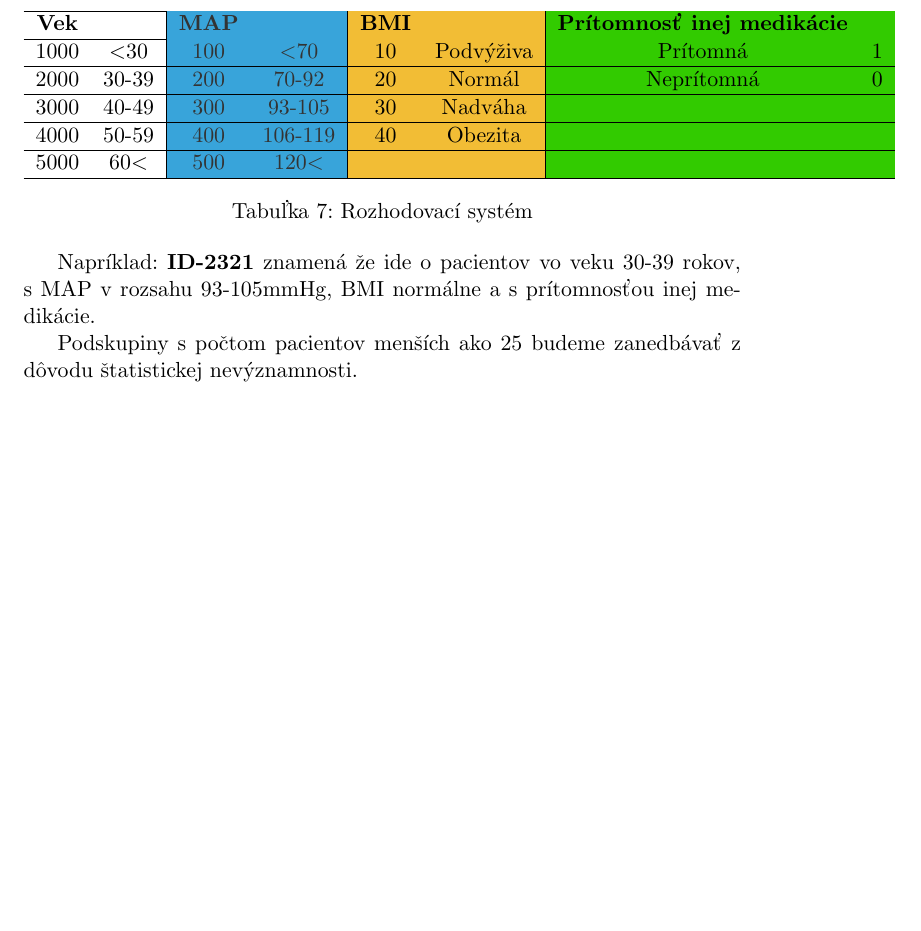
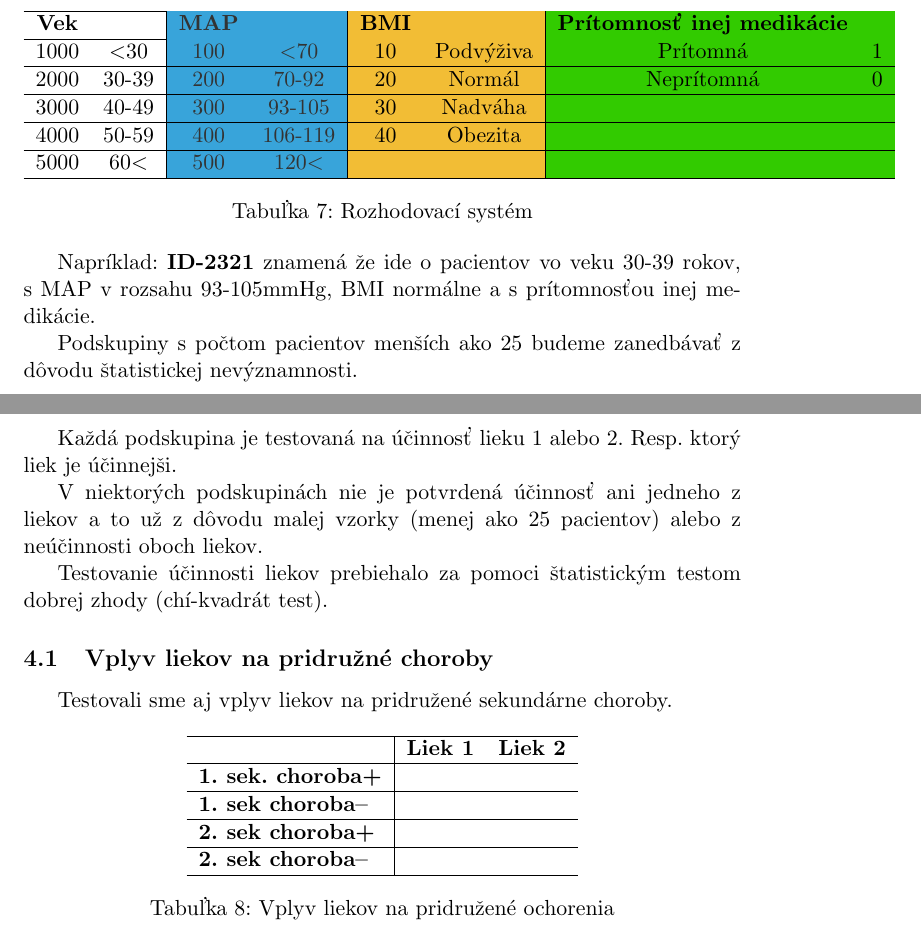
Before and after one commit to PeterSchmiedt/LIu1, a LaTeX document (text/LI01.tex, which reads text/S04TestovanieLiekov.tex): part of page 7 of 10 before the commit and two parts of pages 7 and 8 of 10 after it, the two joined at a grey line, cut so that both start at the same text, the shorter picture padded with empty space. Compiled offline with pdfLaTeX.

Commit message:
latex sekundarne ochorenia

```diff
--- a/text/S04TestovanieLiekov.tex
+++ b/text/S04TestovanieLiekov.tex
@@ -1 +1,27 @@
 \section{Testovanie jednotlivých liekov}
+
+Každá podskupina je testovaná na účinnosť lieku 1 alebo 2. Resp. ktorý liek je účinnejši.
+
+V niektorých podskupinách nie je potvrdená účinnosť ani jedneho z liekov a to už z dôvodu malej vzorky (menej ako 25 pacientov) alebo z neúčinnosti oboch liekov.
+
+Testovanie účinnosti liekov prebiehalo za pomoci štatistickým testom dobrej zhody (chí-kvadrát test).
+
+
+
+\subsection{Vplyv liekov na pridružné choroby}
+
+Testovali sme aj vplyv liekov na pridružené sekundárne choroby.
+
+\begin{table}[h!]
+\centering
+\begin{tabular}{l|ll}
+\hline
+                          & \textbf{Liek 1} & \textbf{Liek 2} \\ \hline
+\textbf{1. sek. choroba+} &                 &                 \\ \hline
+\textbf{1. sek choroba--} &                 &                 \\ \hline
+\textbf{2. sek choroba+}  &                 &                 \\ \hline
+\textbf{2. sek choroba--} &                 &                 \\ \hline
+\end{tabular}
+\caption{Vplyv liekov na pridružené ochorenia}
+\label{tab:sekundarne-ochorenia}
+\end{table}
```
Also changed, not shown: text/LI01.pdf, 4 other files.
